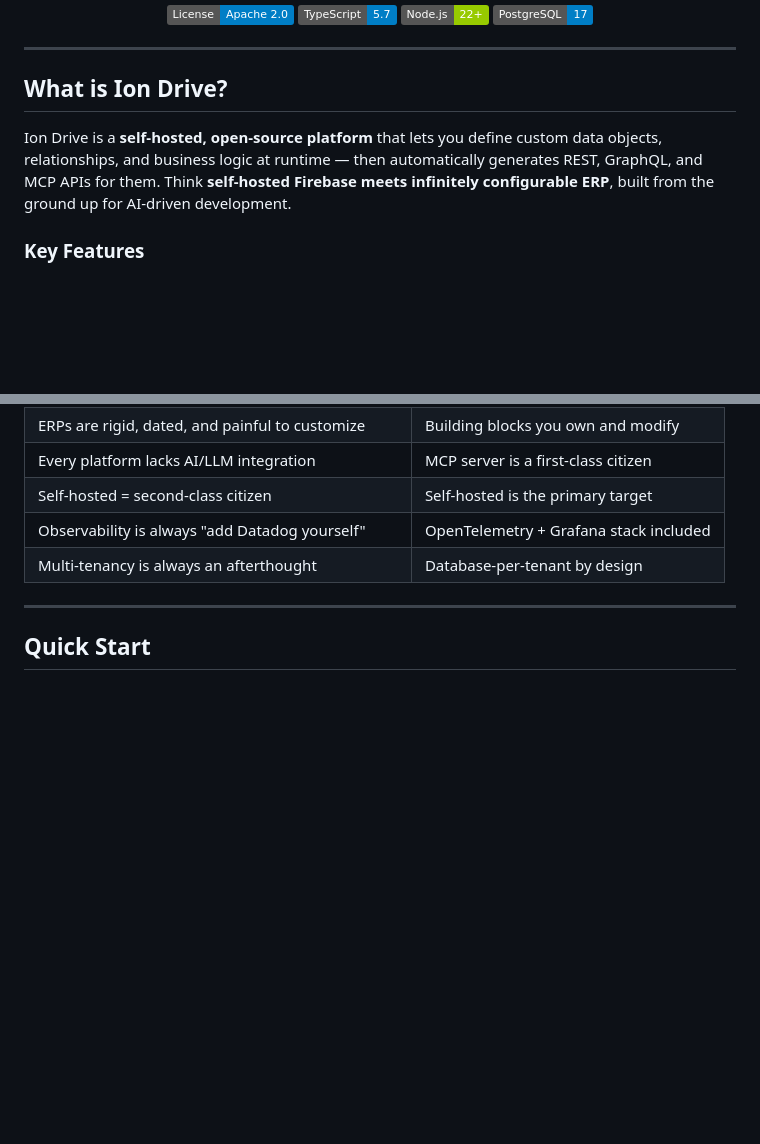
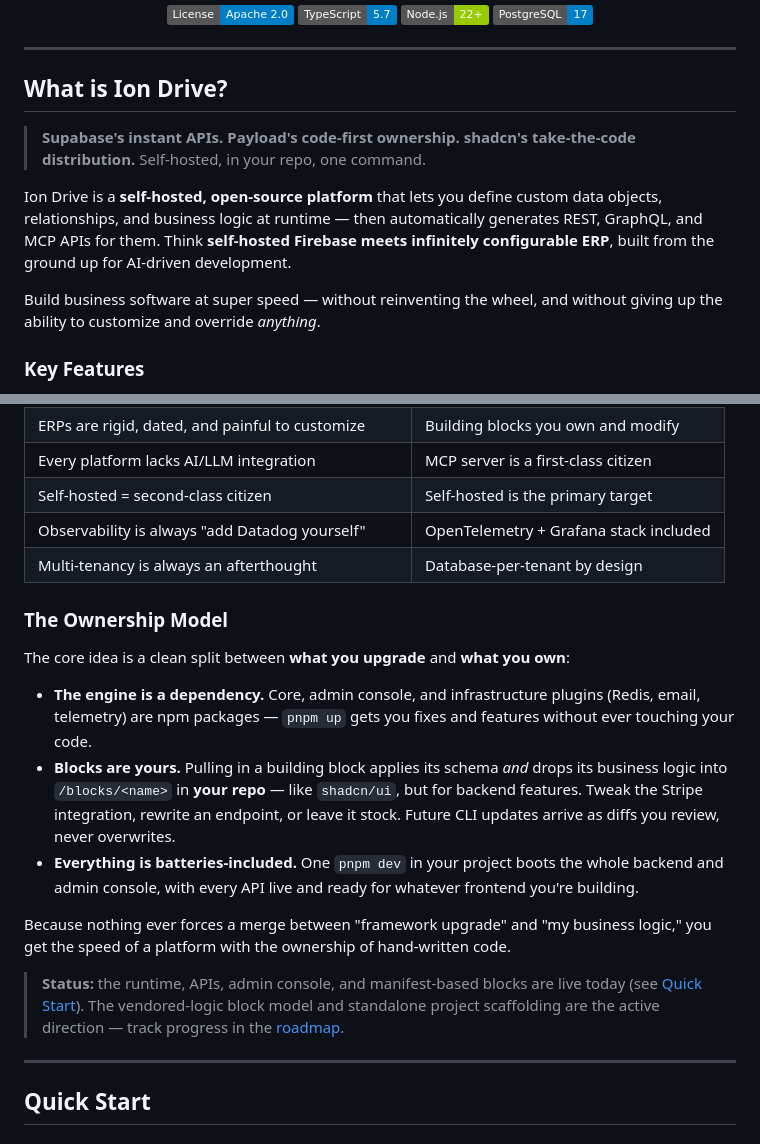
Before and after one commit to jaredgrabill/ion-drive, a Markdown page: README.md, 2 parts joined by grey strips. GitHub-like rendering; badges without logos; blank space fills up the shorter version.

Commit message:
docs(readme): ownership-model positioning + pitch
Immortalize the framing: Supabase's instant APIs, Payload's code-first
ownership, shadcn's take-the-code distribution — self-hosted, in your
repo, one command. New "The Ownership Model" section spells out the
upgrade-vs-own split (engine = npm dep, blocks = vendored code,
batteries-included dev), with an honest status callout pointing at the
roadmap for what's shipped vs. direction.

Co-Authored-By: Claude Fable 5 <noreply@anthropic.com>

```diff
--- a/README.md
+++ b/README.md
@@ -17,7 +17,12 @@ Runtime-dynamic data objects · Automatic REST/GraphQL/MCP APIs · Built for LLM
 
 ## What is Ion Drive?
 
+> **Supabase's instant APIs. Payload's code-first ownership. shadcn's take-the-code distribution.**
+> Self-hosted, in your repo, one command.
+
 Ion Drive is a **self-hosted, open-source platform** that lets you define custom data objects, relationships, and business logic at runtime — then automatically generates REST, GraphQL, and MCP APIs for them. Think **self-hosted Firebase meets infinitely configurable ERP**, built from the ground up for AI-driven development.
+
+Build business software at super speed — without reinventing the wheel, and without giving up the ability to customize and override *anything*.
 
 ### Key Features
 
@@ -41,6 +46,18 @@ Ion Drive is a **self-hosted, open-source platform** that lets you define custom
 | Self-hosted = second-class citizen | Self-hosted is the primary target |
 | Observability is always "add Datadog yourself" | OpenTelemetry + Grafana stack included |
 | Multi-tenancy is always an afterthought | Database-per-tenant by design |
+
+### The Ownership Model
+
+The core idea is a clean split between **what you upgrade** and **what you own**:
+
+- **The engine is a dependency.** Core, admin console, and infrastructure plugins (Redis, email, telemetry) are npm packages — `pnpm up` gets you fixes and features without ever touching your code.
+- **Blocks are yours.** Pulling in a building block applies its schema *and* drops its business logic into `/blocks/<name>` in **your repo** — like `shadcn/ui`, but for backend features. Tweak the Stripe integration, rewrite an endpoint, or leave it stock. Future CLI updates arrive as diffs you review, never overwrites.
+- **Everything is batteries-included.** One `pnpm dev` in your project boots the whole backend and admin console, with every API live and ready for whatever frontend you're building.
+
+Because nothing ever forces a merge between "framework upgrade" and "my business logic," you get the speed of a platform with the ownership of hand-written code.
+
+> **Status:** the runtime, APIs, admin console, and manifest-based blocks are live today (see [Quick Start](#quick-start)). The vendored-logic block model and standalone project scaffolding are the active direction — track progress in the [roadmap](docs/roadmap.md).
 
 ---
 
```
